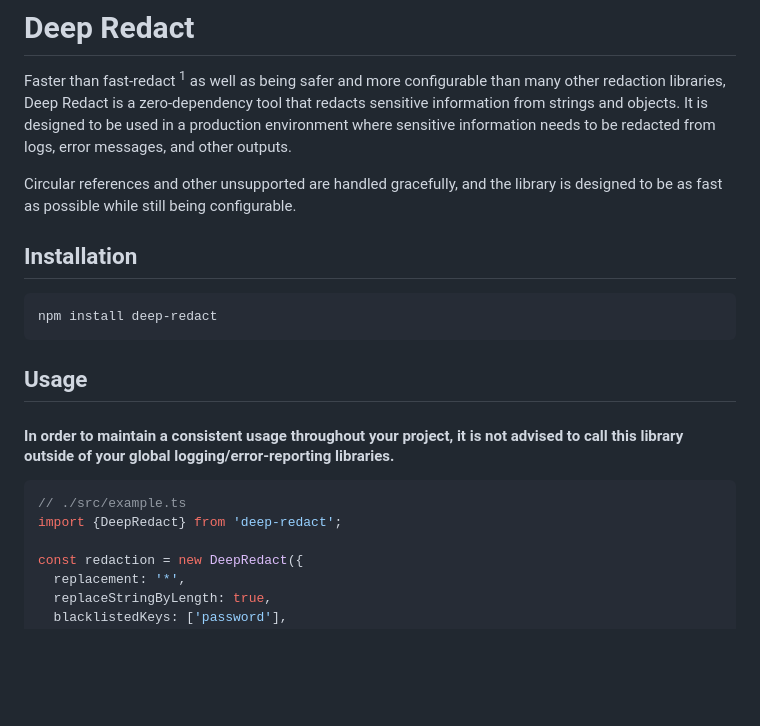
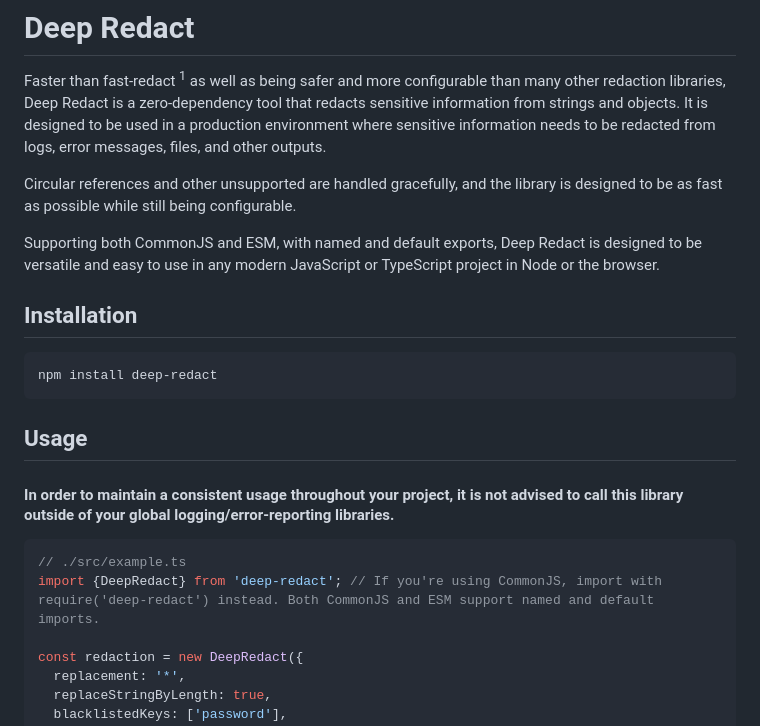
Before and after one commit to hackylabs/deep-redact, a Markdown page: README.md, the part around the change. Drawn GitHub-style; blank space fills up the shorter version.

Commit message:
CHORE: update README

````diff
--- a/README.md
+++ b/README.md
@@ -2,11 +2,14 @@
 
 Faster than fast-redact <sup>1</sup> as well as being safer and more configurable than many other redaction libraries,
 Deep Redact is a zero-dependency tool that redacts sensitive information from strings and objects. It is designed to be
-used in a production environment where sensitive information needs to be redacted from logs, error messages, and other
-outputs.
+used in a production environment where sensitive information needs to be redacted from logs, error messages, files,
+and other outputs.
 
 Circular references and other unsupported are handled gracefully, and the library is designed to be as fast as possible
 while still being configurable.
+
+Supporting both CommonJS and ESM, with named and default exports, Deep Redact is designed to be versatile and easy to
+use in any modern JavaScript or TypeScript project in Node or the browser.
 
 ## Installation
 
@@ -21,7 +24,7 @@ library outside of your global logging/error-reporting libraries.</h4>
 
 ```typescript
 // ./src/example.ts
-import {DeepRedact} from 'deep-redact';
+import {DeepRedact} from 'deep-redact'; // If you're using CommonJS, import with require('deep-redact') instead. Both CommonJS and ESM support named and default imports.
 
 const redaction = new DeepRedact({
   replacement: '*',
````
Also changed, not shown: benchmark.png, 1 other file.
